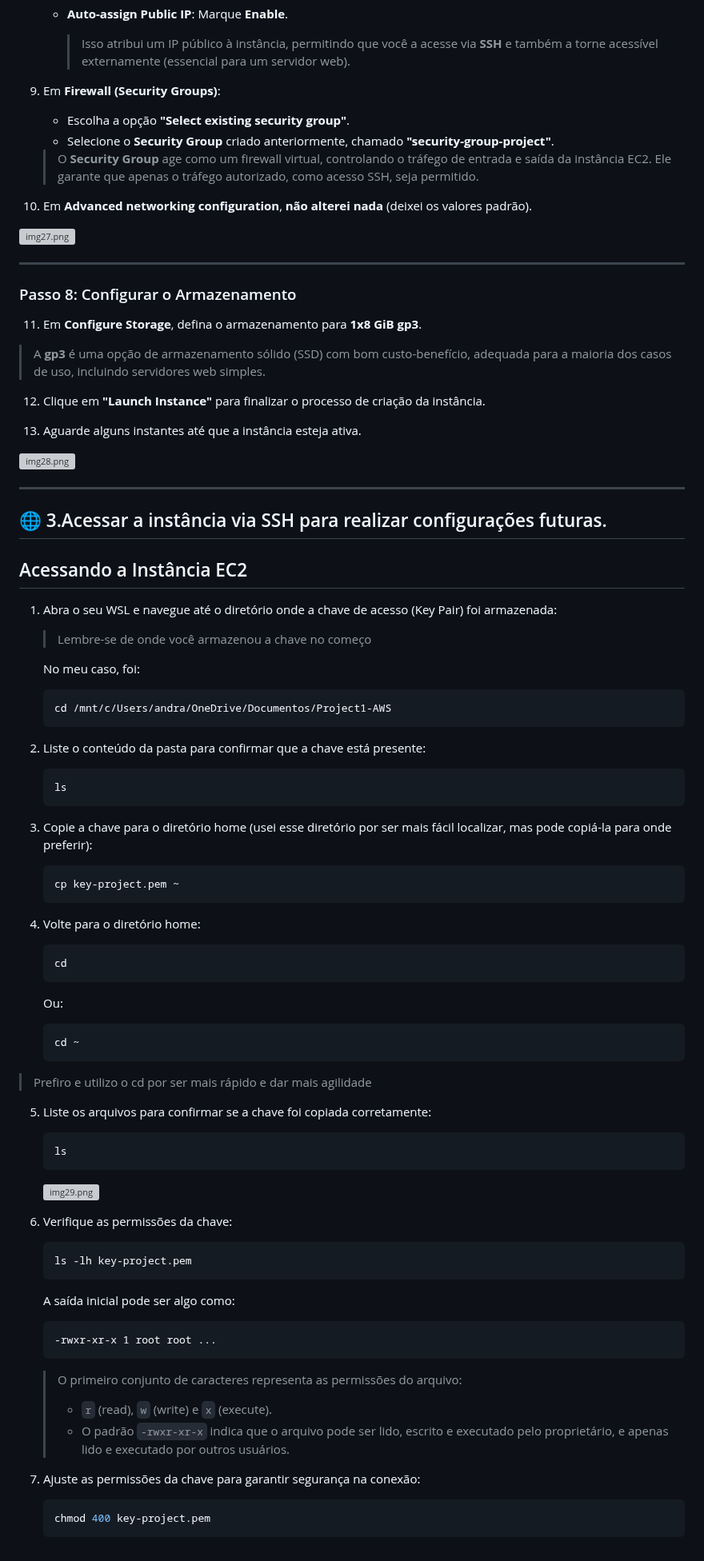
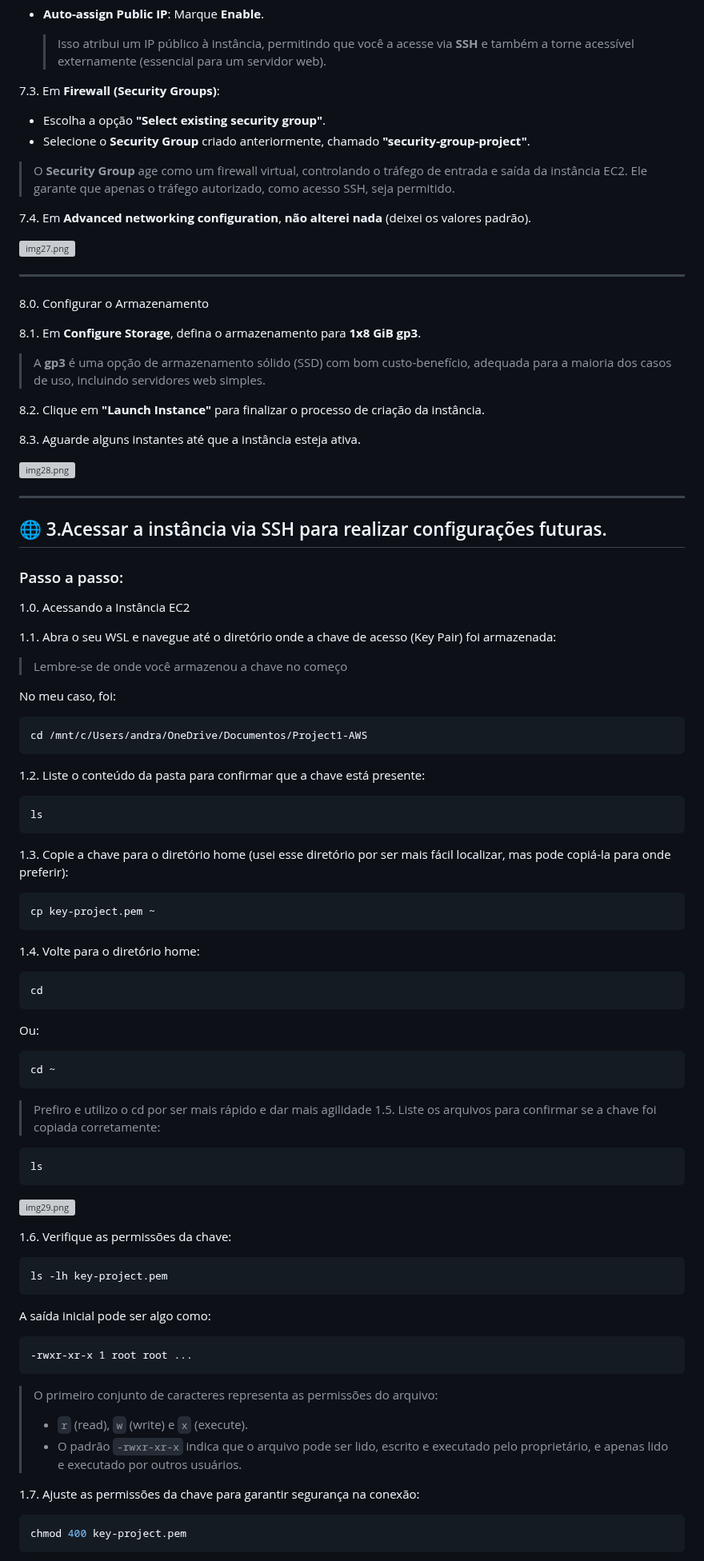
Before and after one commit to andrrade/Project1-CompassUOL-DevSecOps, a Markdown page: README.md, the part around one of its changes. Shown at 80% size. Drawn GitHub-style; grey boxes are pictures that could not be loaded.

````diff
--- a/README.md
+++ b/README.md
@@ -330,37 +328,38 @@ A **instância EC2 (Elastic Compute Cloud)** é um **servidor virtual na nuvem**
    - **Auto-assign Public IP**: Marque **Enable**.
      > Isso atribui um IP público à instância, permitindo que você a acesse via **SSH** e também a torne acessível externamente (essencial para um servidor web).
 
-9. Em **Firewall (Security Groups)**:
+7.3. Em **Firewall (Security Groups)**:
 
    - Escolha a opção **"Select existing security group"**.
    - Selecione o **Security Group** criado anteriormente, chamado **"security-group-project"**.
 
    > O **Security Group** age como um firewall virtual, controlando o tráfego de entrada e saída da instância EC2. Ele garante que apenas o tráfego autorizado, como acesso SSH, seja permitido.
 
-10. Em **Advanced networking configuration**, **não alterei nada** (deixei os valores padrão).
+7.4. Em **Advanced networking configuration**, **não alterei nada** (deixei os valores padrão).
 
    ![img27.png](assets/img27.png)
 
 ---
 
-### Passo 8: Configurar o Armazenamento
+8.0. Configurar o Armazenamento
 
-11. Em **Configure Storage**, defina o armazenamento para **1x8 GiB gp3**.
+8.1. Em **Configure Storage**, defina o armazenamento para **1x8 GiB gp3**.
 
    > A **gp3** é uma opção de armazenamento sólido (SSD) com bom custo-benefício, adequada para a maioria dos casos de uso, incluindo servidores web simples.
 
-12. Clique em **"Launch Instance"** para finalizar o processo de criação da instância.
+8.2. Clique em **"Launch Instance"** para finalizar o processo de criação da instância.
 
-13. Aguarde alguns instantes até que a instância esteja ativa.
+8.3. Aguarde alguns instantes até que a instância esteja ativa.
 
    ![img28.png](assets/img28.png)
 
 ---
 ## 🌐 3.Acessar a instância via SSH para realizar configurações futuras.
 
-## Acessando a Instância EC2
+### Passo a passo:
+1.0. Acessando a Instância EC2
 
-1. Abra o seu WSL e navegue até o diretório onde a chave de acesso (Key Pair) foi armazenada:
+1.1. Abra o seu WSL e navegue até o diretório onde a chave de acesso (Key Pair) foi armazenada:
 
    > Lembre-se de onde você armazenou a chave no começo
 
@@ -369,17 +368,17 @@ A **instância EC2 (Elastic Compute Cloud)** é um **servidor virtual na nuvem**
    cd /mnt/c/Users/andra/OneDrive/Documentos/Project1-AWS
    ```
 
-2. Liste o conteúdo da pasta para confirmar que a chave está presente:
+1.2. Liste o conteúdo da pasta para confirmar que a chave está presente:
    ```sh
    ls
    ```
 
-3. Copie a chave para o diretório home (usei esse diretório por ser mais fácil localizar, mas pode copiá-la para onde preferir):
+1.3. Copie a chave para o diretório home (usei esse diretório por ser mais fácil localizar, mas pode copiá-la para onde preferir):
    ```sh
    cp key-project.pem ~
    ```
 
-4. Volte para o diretório home:
+1.4. Volte para o diretório home:
    ```sh
    cd
    ```
@@ -388,13 +387,13 @@ A **instância EC2 (Elastic Compute Cloud)** é um **servidor virtual na nuvem**
    cd ~
    ```
 > Prefiro e utilizo o cd por ser mais rápido e dar mais agilidade
-5. Liste os arquivos para confirmar se a chave foi copiada corretamente:
+1.5. Liste os arquivos para confirmar se a chave foi copiada corretamente:
    ```sh
    ls
    ```
    ![img29.png](assets/img29.png)
 
-6. Verifique as permissões da chave:
+1.6. Verifique as permissões da chave:
    ```sh
    ls -lh key-project.pem
    ```
@@ -407,7 +406,7 @@ A **instância EC2 (Elastic Compute Cloud)** é um **servidor virtual na nuvem**
    > - `r` (read), `w` (write) e `x` (execute).
    > - O padrão `-rwxr-xr-x` indica que o arquivo pode ser lido, escrito e executado pelo proprietário, e apenas lido e executado por outros usuários.
 
-7. Ajuste as permissões da chave para garantir segurança na conexão:
+1.7. Ajuste as permissões da chave para garantir segurança na conexão:
    ```sh
    chmod 400 key-project.pem
    ```
````
Also changed, not shown: other parts of README.md (+63 -64 lines).
